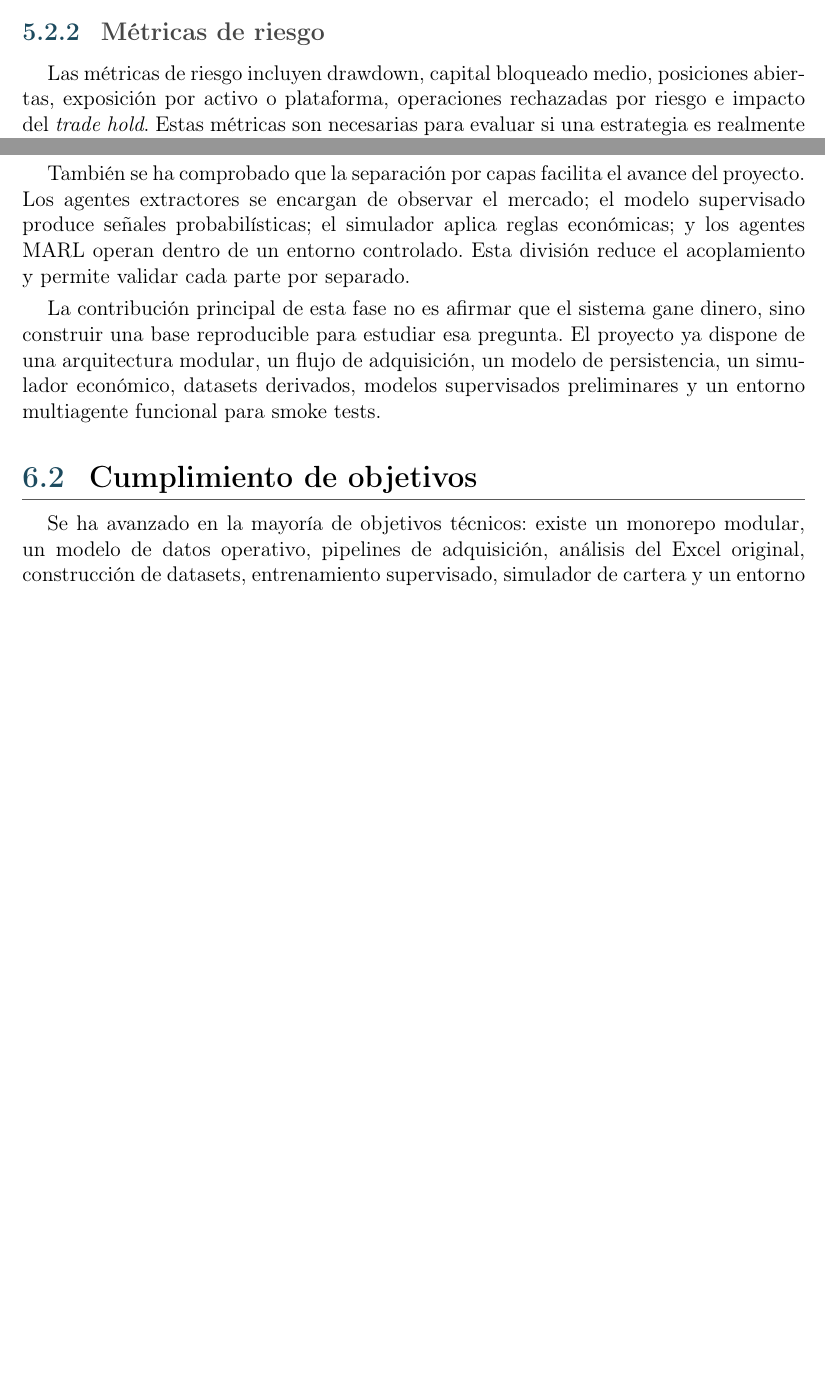
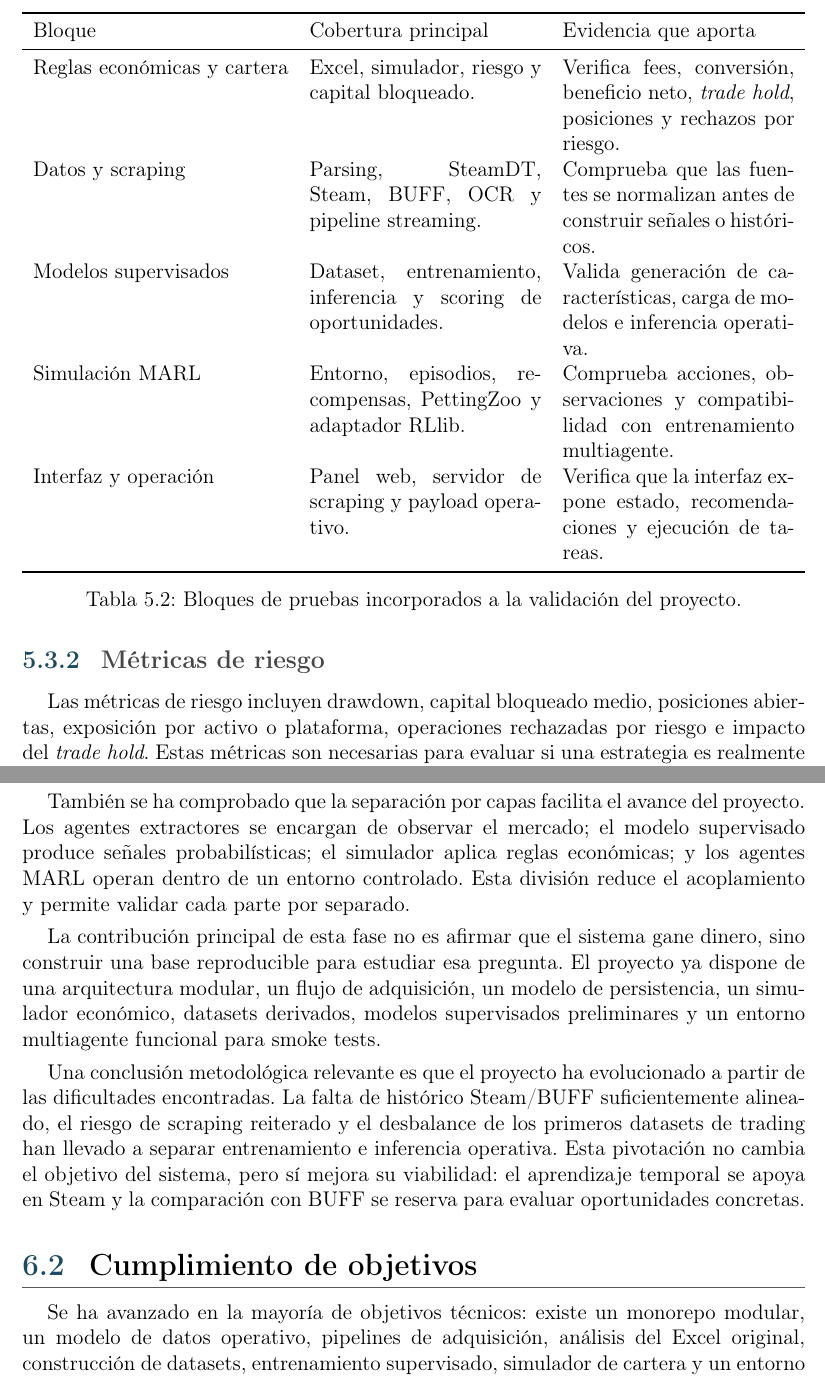
Before and after one commit to STOSKR/TFM-CSFlipper, a LaTeX thesis (TFM/main.tex, which reads TFM/sections/05_experimentacion.tex, TFM/sections/06_conclusiones.tex): two parts of pages 31 and 34 of 39 before the commit and two parts of pages 32 and 36 of 41 after it, joined at a grey line, cut at the place of the change, the shorter picture padded with empty space. Compiled offline with pdfLaTeX.

Commit message:
docs: move validation into experimental chapter

```diff
--- a/TFM/sections/05_experimentacion.tex
+++ b/TFM/sections/05_experimentacion.tex
@@ -32,3 +39,20 @@ La comparación experimental se plantea en tres niveles. El primero es un baseli
+\begin{table}[h]
+\centering
+\begin{tabularx}{\textwidth}{l X X}
+\toprule
+Bloque & Cobertura principal & Evidencia que aporta \\
+\midrule
+Reglas económicas y cartera & Excel, simulador, riesgo y capital bloqueado. & Verifica fees, conversión, beneficio neto, \textit{trade hold}, posiciones y rechazos por riesgo. \\
+Datos y scraping & Parsing, SteamDT, Steam, \acroref{BUFF}{BUFF}, \acroref{OCR}{OCR} y pipeline streaming. & Comprueba que las fuentes se normalizan antes de construir señales o históricos. \\
+Modelos supervisados & Dataset, entrenamiento, inferencia y scoring de oportunidades. & Valida generación de características, carga de modelos e inferencia operativa. \\
+Simulación \acroref{MARL}{MARL} & Entorno, episodios, recompensas, PettingZoo y adaptador \acroref{RLlib}{RLlib}. & Comprueba acciones, observaciones y compatibilidad con entrenamiento multiagente. \\
+Interfaz y operación & Panel web, servidor de scraping y payload operativo. & Verifica que la interfaz expone estado, recomendaciones y ejecución de tareas. \\
+\bottomrule
+\end{tabularx}
+\caption{Bloques de pruebas incorporados a la validación del proyecto.}
+\end{table}
+
+Las pruebas de rendimiento se integran en la evaluación del capítulo porque condicionan la utilidad real del sistema. En este proyecto el rendimiento no se mide solo por tiempo de ejecución, sino también por cobertura de datos, número de señales generadas, coste de entrenamiento, capital bloqueado, drawdown y operaciones rechazadas. Los smoke tests de entrenamiento y los episodios \acroref{MARL}{MARL} registran estas métricas para comprobar que el sistema no solo ejecuta, sino que produce salidas interpretables y comparables entre configuraciones.
 
 \section{Métricas}
 
--- a/TFM/sections/06_conclusiones.tex
+++ b/TFM/sections/06_conclusiones.tex
@@ -8,6 +8,8 @@ También se ha comprobado que la separación por capas facilita el avance del pr
 
 La contribución principal de esta fase no es afirmar que el sistema gane dinero, sino construir una base reproducible para estudiar esa pregunta. El proyecto ya dispone de una arquitectura modular, un flujo de adquisición, un modelo de persistencia, un simulador económico, datasets derivados, modelos supervisados preliminares y un entorno multiagente funcional para smoke tests.
 
+Una conclusión metodológica relevante es que el proyecto ha evolucionado a partir de las dificultades encontradas. La falta de histórico Steam/\acroref{BUFF}{BUFF} suficientemente alineado, el riesgo de scraping reiterado y el desbalance de los primeros datasets de trading han llevado a separar entrenamiento e inferencia operativa. Esta pivotación no cambia el objetivo del sistema, pero sí mejora su viabilidad: el aprendizaje temporal se apoya en Steam y la comparación con \acroref{BUFF}{BUFF} se reserva para evaluar oportunidades concretas.
+
 \section{Cumplimiento de objetivos}
 
 Se ha avanzado en la mayoría de objetivos técnicos: existe un monorepo modular, un modelo de datos operativo, pipelines de adquisición, análisis del Excel original, construcción de datasets, entrenamiento supervisado, simulador de cartera y un entorno \acroref{MARL}{MARL} funcional para pruebas cortas. También se han definido agentes Scout, Trader y Portfolio, junto con restricciones de riesgo y métricas de evaluación.
```
Also changed, not shown: TFM/sections/01_introduccion.tex (+3 -3 lines), TFM/sections/99_anexos.tex (+0 -14 lines), TFM/main.pdf, TFM/sections/05_experimentacion.tex (15 more changed lines), TFM/sections/06_conclusiones.tex (2 more changed lines), 5 other files.
